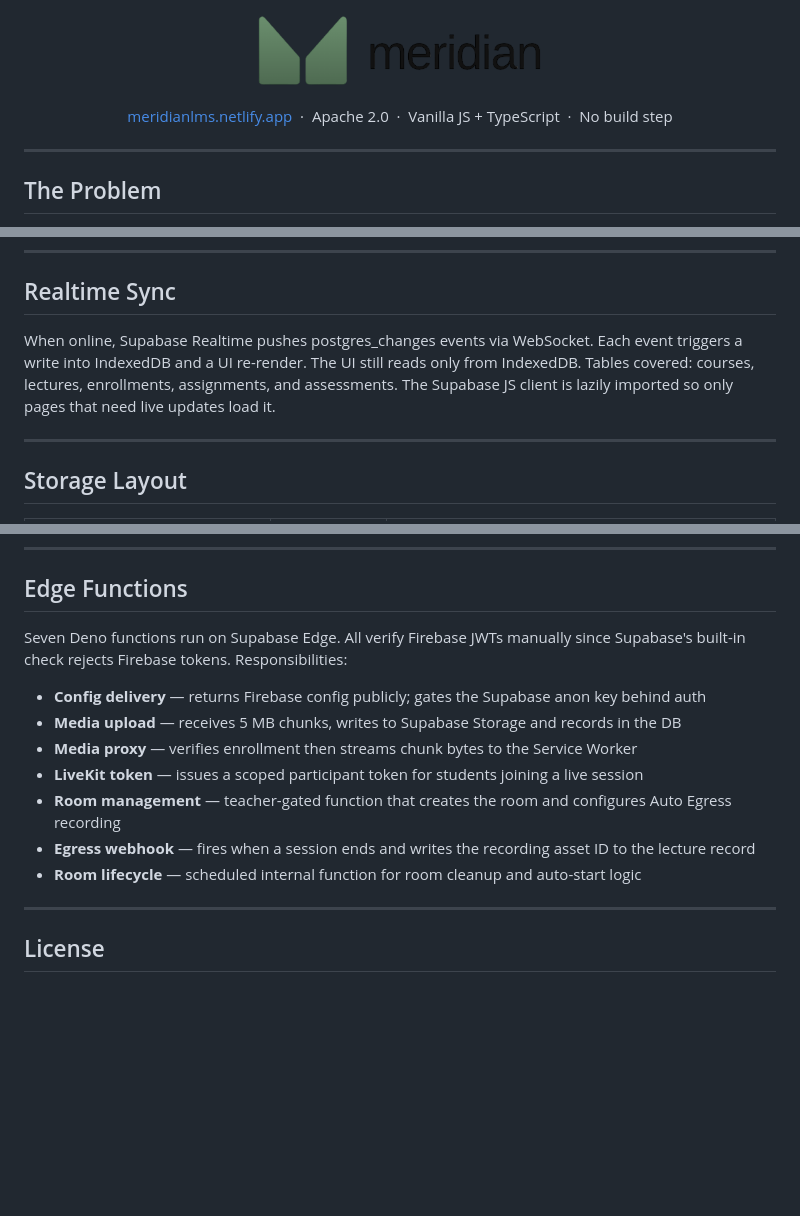
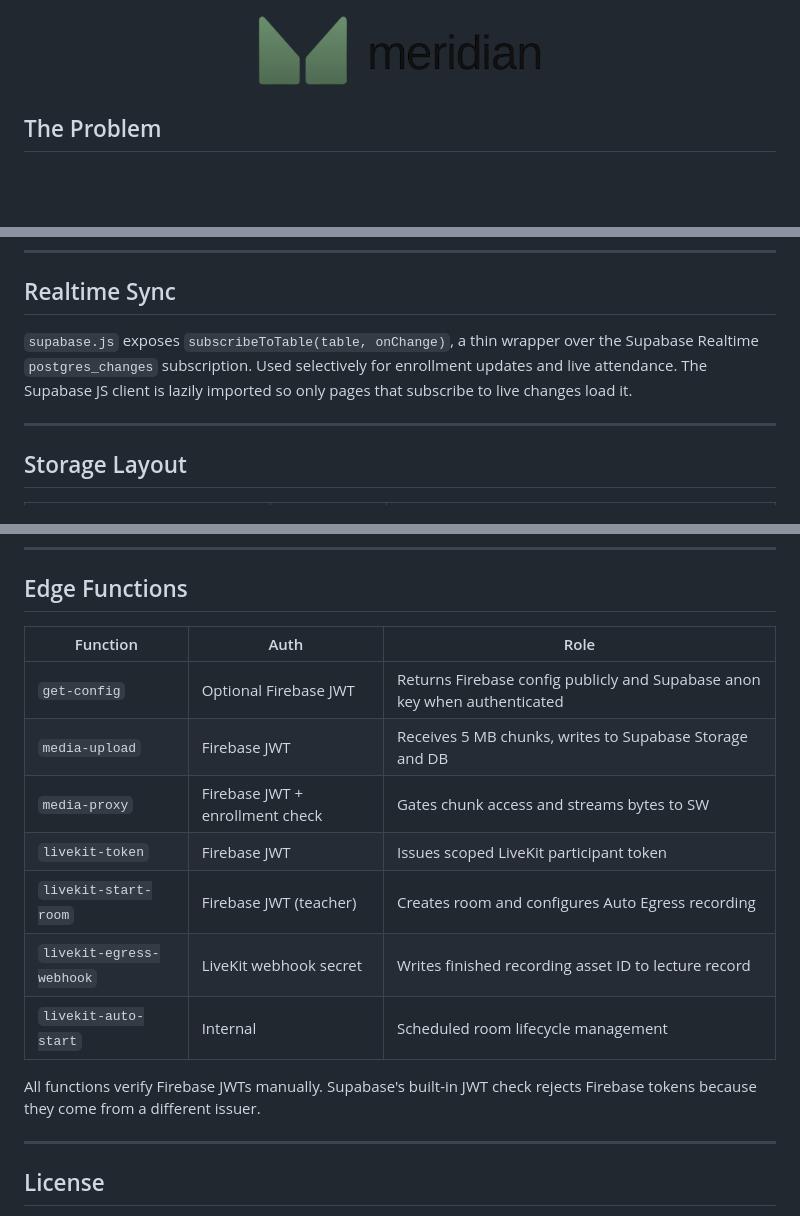
Before and after one commit to georgekimaninjoroge/Meridian, a Markdown page: README.md, 3 parts joined by grey strips. GitHub-like rendering; blank space fills up the shorter version.

```diff
--- a/README.md
+++ b/README.md
@@ -1,15 +1,6 @@
 <p align="center">
   <img src="https://raw.githubusercontent.com/georgekimaninjoroge/Meridian/main/assets/meridian.png" alt="Meridian" width="100%"/>
 </p>
-
-<p align="center">
-  <a href="https://meridianlms.netlify.app">meridianlms.netlify.app</a> &nbsp;·&nbsp;
-  Apache 2.0 &nbsp;·&nbsp;
-  Vanilla JS + TypeScript &nbsp;·&nbsp;
-  No build step
-</p>
-
----
 
 ## The Problem
 
@@ -188,7 +179,7 @@ Teachers create CATs, assignments, and quizzes per course. Assessment data lives
 
 ## Realtime Sync
 
-When online, Supabase Realtime pushes postgres_changes events via WebSocket. Each event triggers a write into IndexedDB and a UI re-render. The UI still reads only from IndexedDB. Tables covered: courses, lectures, enrollments, assignments, and assessments. The Supabase JS client is lazily imported so only pages that need live updates load it.
+`supabase.js` exposes `subscribeToTable(table, onChange)`, a thin wrapper over the Supabase Realtime `postgres_changes` subscription. Used selectively for enrollment updates and live attendance. The Supabase JS client is lazily imported so only pages that subscribe to live changes load it.
 
 ---
 
@@ -211,15 +202,17 @@ When online, Supabase Realtime pushes postgres_changes events via WebSocket. Eac
 
 ## Edge Functions
 
-Seven Deno functions run on Supabase Edge. All verify Firebase JWTs manually since Supabase's built-in check rejects Firebase tokens. Responsibilities:
+| Function | Auth | Role |
+|---|---|---|
+| `get-config` | Optional Firebase JWT | Returns Firebase config publicly and Supabase anon key when authenticated |
+| `media-upload` | Firebase JWT | Receives 5 MB chunks, writes to Supabase Storage and DB |
+| `media-proxy` | Firebase JWT + enrollment check | Gates chunk access and streams bytes to SW |
+| `livekit-token` | Firebase JWT | Issues scoped LiveKit participant token |
+| `livekit-start-room` | Firebase JWT (teacher) | Creates room and configures Auto Egress recording |
+| `livekit-egress-webhook` | LiveKit webhook secret | Writes finished recording asset ID to lecture record |
+| `livekit-auto-start` | Internal | Scheduled room lifecycle management |
 
-- **Config delivery** — returns Firebase config publicly; gates the Supabase anon key behind auth
-- **Media upload** — receives 5 MB chunks, writes to Supabase Storage and records in the DB
-- **Media proxy** — verifies enrollment then streams chunk bytes to the Service Worker
-- **LiveKit token** — issues a scoped participant token for students joining a live session
-- **Room management** — teacher-gated function that creates the room and configures Auto Egress recording
-- **Egress webhook** — fires when a session ends and writes the recording asset ID to the lecture record
-- **Room lifecycle** — scheduled internal function for room cleanup and auto-start logic
+All functions verify Firebase JWTs manually. Supabase's built-in JWT check rejects Firebase tokens because they come from a different issuer.
 
 ---
 
```
